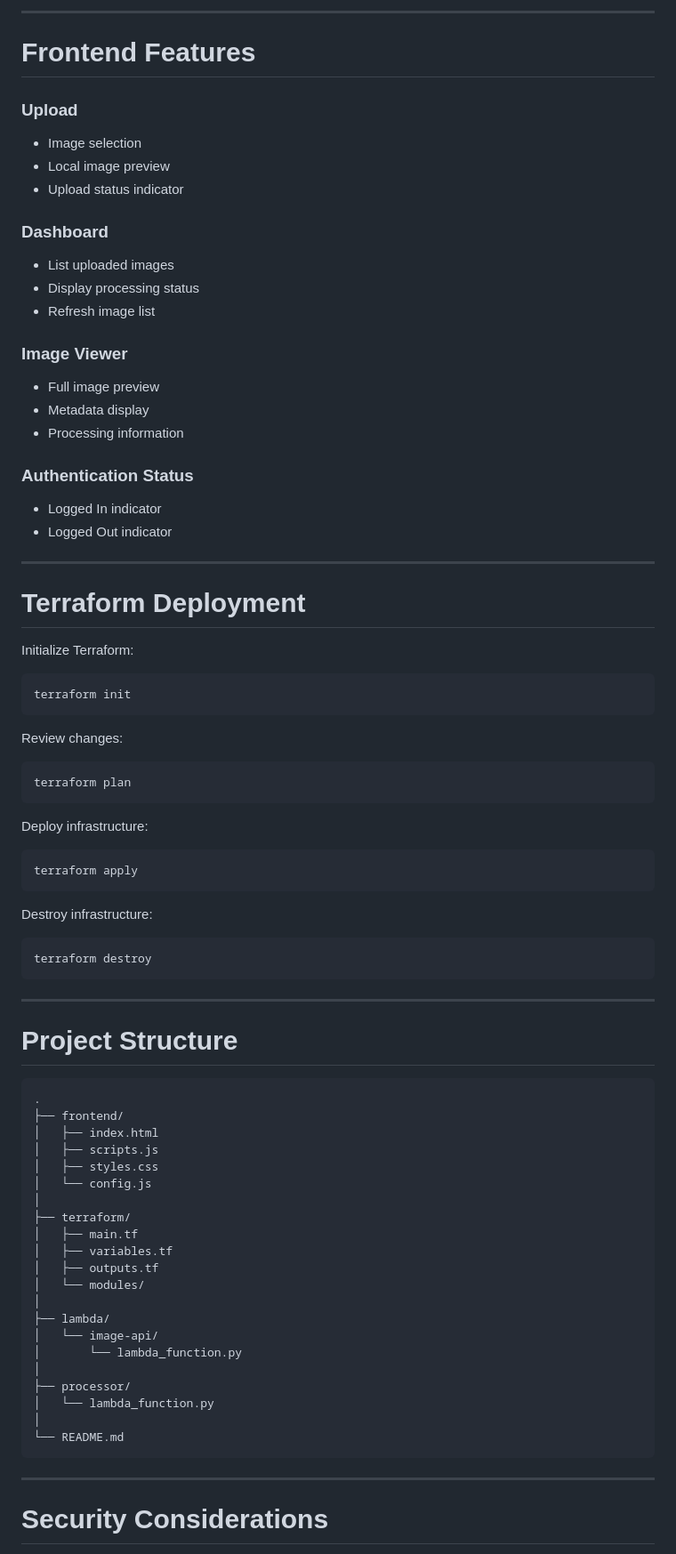
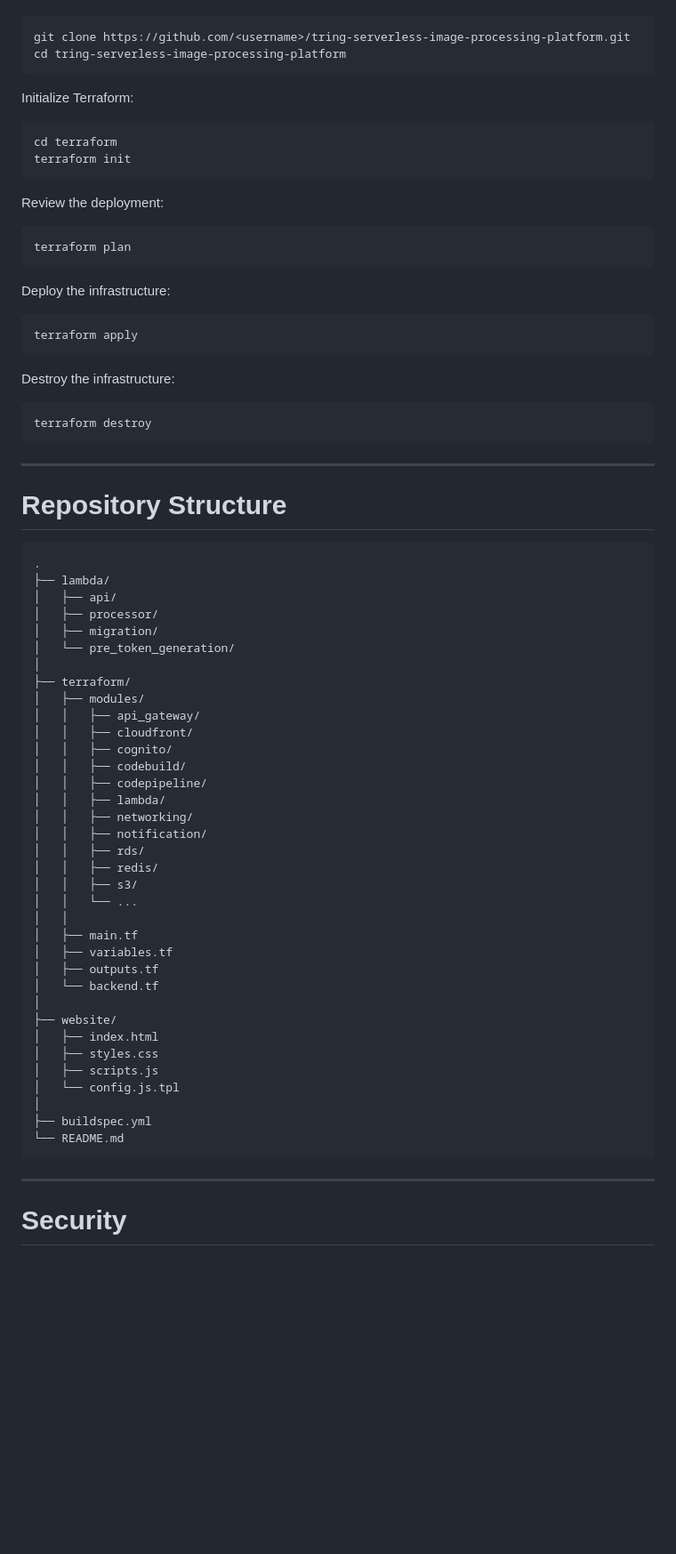
Before and after one commit to tarunh-2436/tring-image-api-rds, a Markdown page: README.md, the part around one of its changes. Shown at 89% size. GitHub-like rendering; blank space fills up the shorter version.

````diff
--- a/README.md
+++ b/README.md
@@ -259,54 +330,29 @@ uploads/
 
----
-
-# Frontend Features
-
-### Upload
-
-* Image selection
-* Local image preview
-* Upload status indicator
-
-### Dashboard
-
-* List uploaded images
-* Display processing status
-* Refresh image list
-
-### Image Viewer
-
-* Full image preview
-* Metadata display
-* Processing information
-
-### Authentication Status
-
-* Logged In indicator
-* Logged Out indicator
-
----
-
-# Terraform Deployment
+```bash
+git clone https://github.com/<username>/tring-serverless-image-processing-platform.git
+cd tring-serverless-image-processing-platform
+```
 
 Initialize Terraform:
 
 ```bash
+cd terraform
 terraform init
 ```
 
-Review changes:
+Review the deployment:
 
 ```bash
 terraform plan
 ```
 
-Deploy infrastructure:
+Deploy the infrastructure:
 
 ```bash
 terraform apply
 ```
 
-Destroy infrastructure:
+Destroy the infrastructure:
 
 ```bash
 terraform destroy
@@ -314,33 +360,47 @@ terraform destroy
 
 ---
 
-# Project Structure
+# Repository Structure
 
 ```text
 .
-├── frontend/
-│   ├── index.html
-│   ├── scripts.js
-│   ├── styles.css
-│   └── config.js
+├── lambda/
+│   ├── api/
+│   ├── processor/
+│   ├── migration/
+│   └── pre_token_generation/
 │
 ├── terraform/
+│   ├── modules/
+│   │   ├── api_gateway/
+│   │   ├── cloudfront/
+│   │   ├── cognito/
+│   │   ├── codebuild/
+│   │   ├── codepipeline/
+│   │   ├── lambda/
+│   │   ├── networking/
+│   │   ├── notification/
+│   │   ├── rds/
+│   │   ├── redis/
+│   │   ├── s3/
+│   │   └── ...
+│   │
 │   ├── main.tf
 │   ├── variables.tf
 │   ├── outputs.tf
-│   └── modules/
+│   └── backend.tf
 │
-├── lambda/
-│   └── image-api/
-│       └── lambda_function.py
+├── website/
+│   ├── index.html
+│   ├── styles.css
+│   ├── scripts.js
+│   └── config.js.tpl
 │
-├── processor/
-│   └── lambda_function.py
-│
+├── buildspec.yml
 └── README.md
 ```
 
 ---
 
-# Security Considerations
+# Security
 
````
Also changed, not shown: other parts of README.md (+209 -138 lines).
